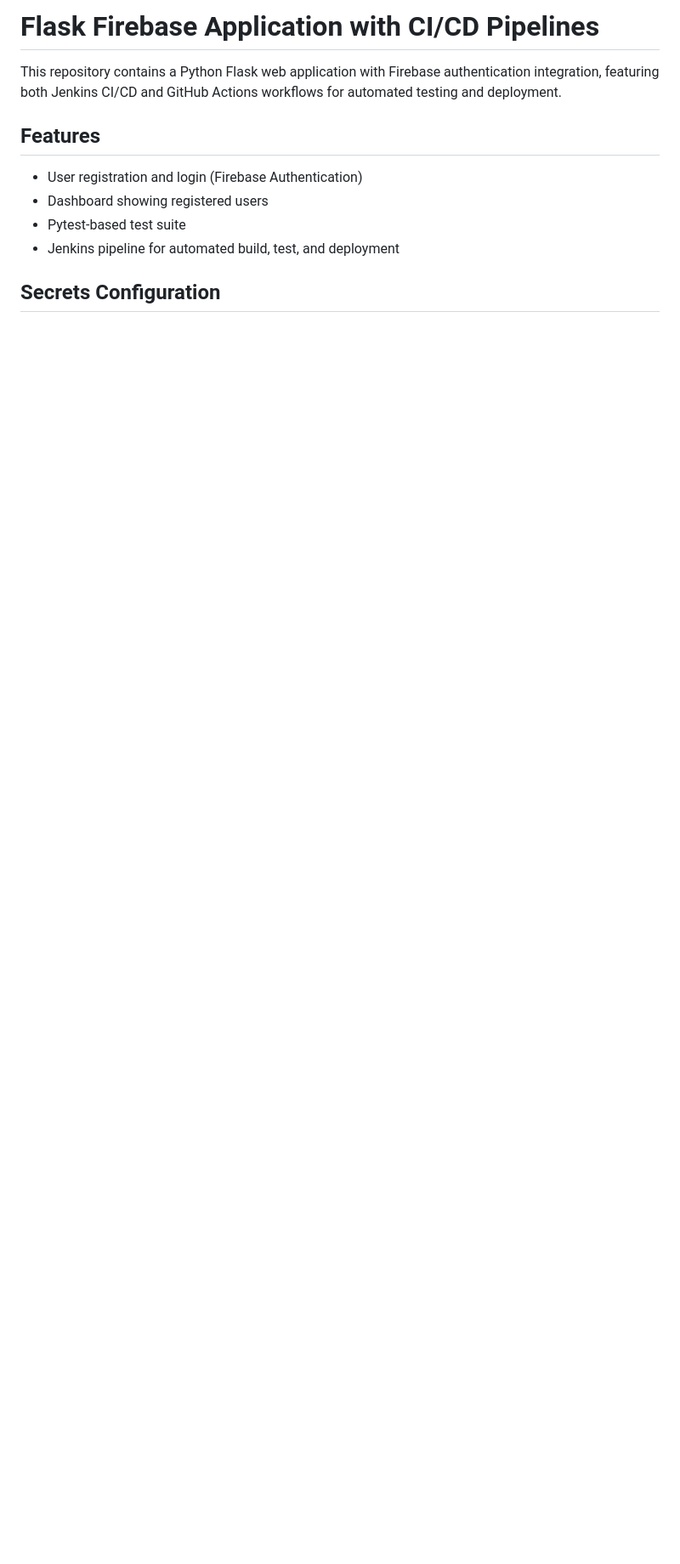
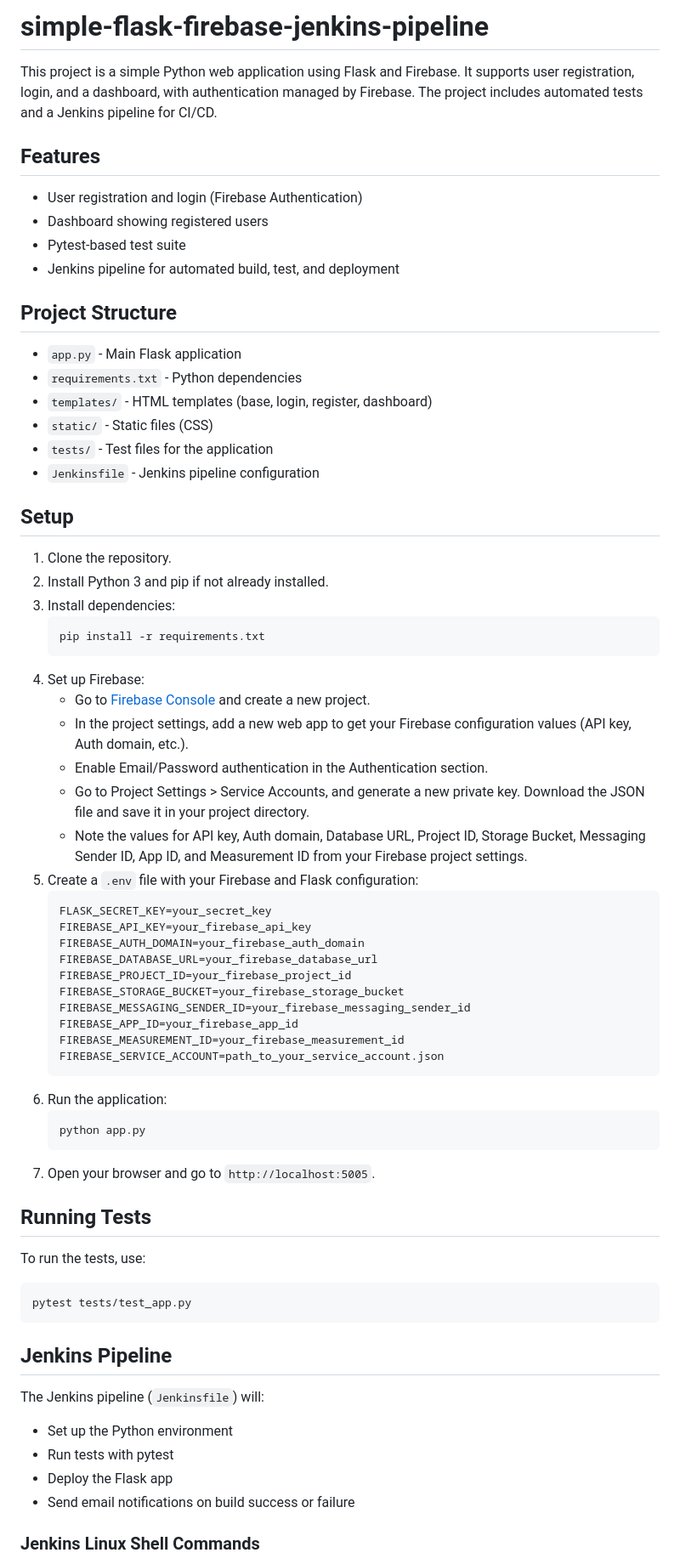
Before and after one commit to Harshwerdhan/simple-flask-firebase-jenkins-pipeline, a Markdown page: README.md, the part around the change printed below. Shown: that part at 85% size. Rendered like a GitHub page; blank space fills up the shorter version.

````diff
--- a/README.md
+++ b/README.md
@@ -1,6 +1,6 @@
-# Flask Firebase Application with CI/CD Pipelines
+# simple-flask-firebase-jenkins-pipeline
 
-This repository contains a Python Flask web application with Firebase authentication integration, featuring both Jenkins CI/CD and GitHub Actions workflows for automated testing and deployment.
+This project is a simple Python web application using Flask and Firebase. It supports user registration, login, and a dashboard, with authentication managed by Firebase. The project includes automated tests and a Jenkins pipeline for CI/CD.
 
 ## Features
 - User registration and login (Firebase Authentication)
@@ -8,4 +8,58 @@ This repository contains a Python Flask web application with Firebase authentica
 - Pytest-based test suite
 - Jenkins pipeline for automated build, test, and deployment
 
-## Secrets Configuration
+## Project Structure
+- `app.py` - Main Flask application
+- `requirements.txt` - Python dependencies
+- `templates/` - HTML templates (base, login, register, dashboard)
+- `static/` - Static files (CSS)
+- `tests/` - Test files for the application
+- `Jenkinsfile` - Jenkins pipeline configuration
+
+## Setup
+1. Clone the repository.
+2. Install Python 3 and pip if not already installed.
+3. Install dependencies:
+	```
+	pip install -r requirements.txt
+	```
+4. Set up Firebase:
+	- Go to [Firebase Console](https://console.firebase.google.com/) and create a new project.
+	- In the project settings, add a new web app to get your Firebase configuration values (API key, Auth domain, etc.).
+	- Enable Email/Password authentication in the Authentication section.
+	- Go to Project Settings > Service Accounts, and generate a new private key. Download the JSON file and save it in your project directory.
+	- Note the values for API key, Auth domain, Database URL, Project ID, Storage Bucket, Messaging Sender ID, App ID, and Measurement ID from your Firebase project settings.
+5. Create a `.env` file with your Firebase and Flask configuration:
+	```
+	FLASK_SECRET_KEY=your_secret_key
+	FIREBASE_API_KEY=your_firebase_api_key
+	FIREBASE_AUTH_DOMAIN=your_firebase_auth_domain
+	FIREBASE_DATABASE_URL=your_firebase_database_url
+	FIREBASE_PROJECT_ID=your_firebase_project_id
+	FIREBASE_STORAGE_BUCKET=your_firebase_storage_bucket
+	FIREBASE_MESSAGING_SENDER_ID=your_firebase_messaging_sender_id
+	FIREBASE_APP_ID=your_firebase_app_id
+	FIREBASE_MEASUREMENT_ID=your_firebase_measurement_id
+	FIREBASE_SERVICE_ACCOUNT=path_to_your_service_account.json
+	```
+6. Run the application:
+	```
+	python app.py
+	```
+7. Open your browser and go to `http://localhost:5005`.
+
+## Running Tests
+To run the tests, use:
+```
+pytest tests/test_app.py
+```
+
+## Jenkins Pipeline
+The Jenkins pipeline (`Jenkinsfile`) will:
+- Set up the Python environment
+- Run tests with pytest
+- Deploy the Flask app
+- Send email notifications on build success or failure
+
+### Jenkins Linux Shell Commands
+
````
Also changed, not shown: other parts of README.md (+91 -1 lines), screenshots/github-action.png (added), screenshots/secret-git.png (added).
